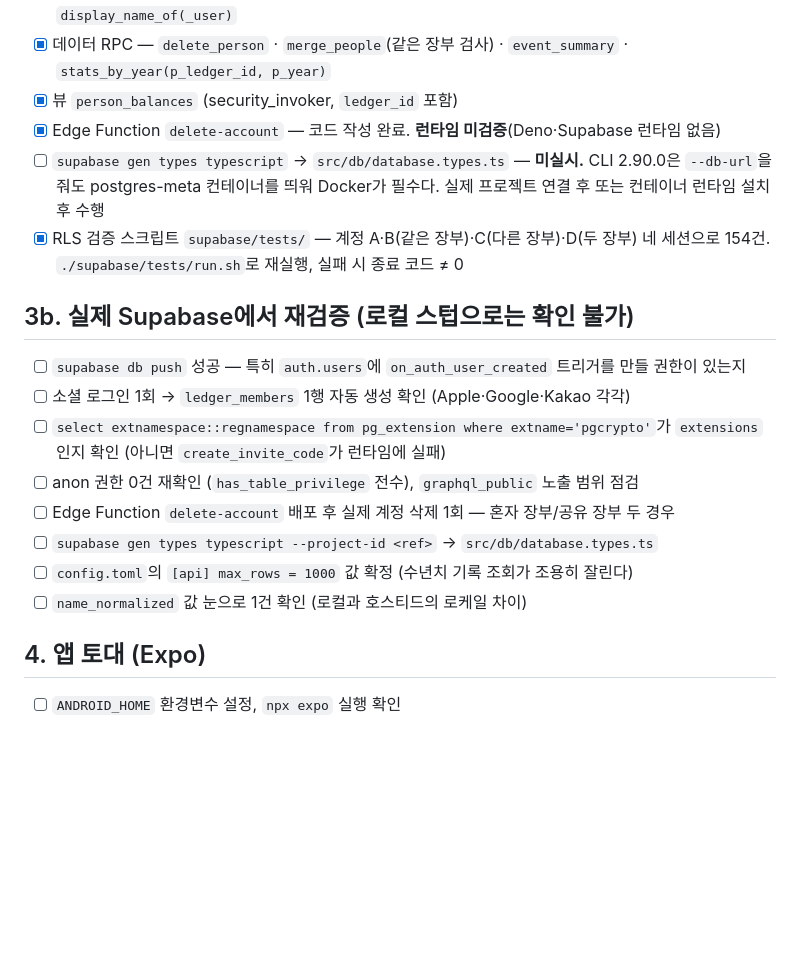
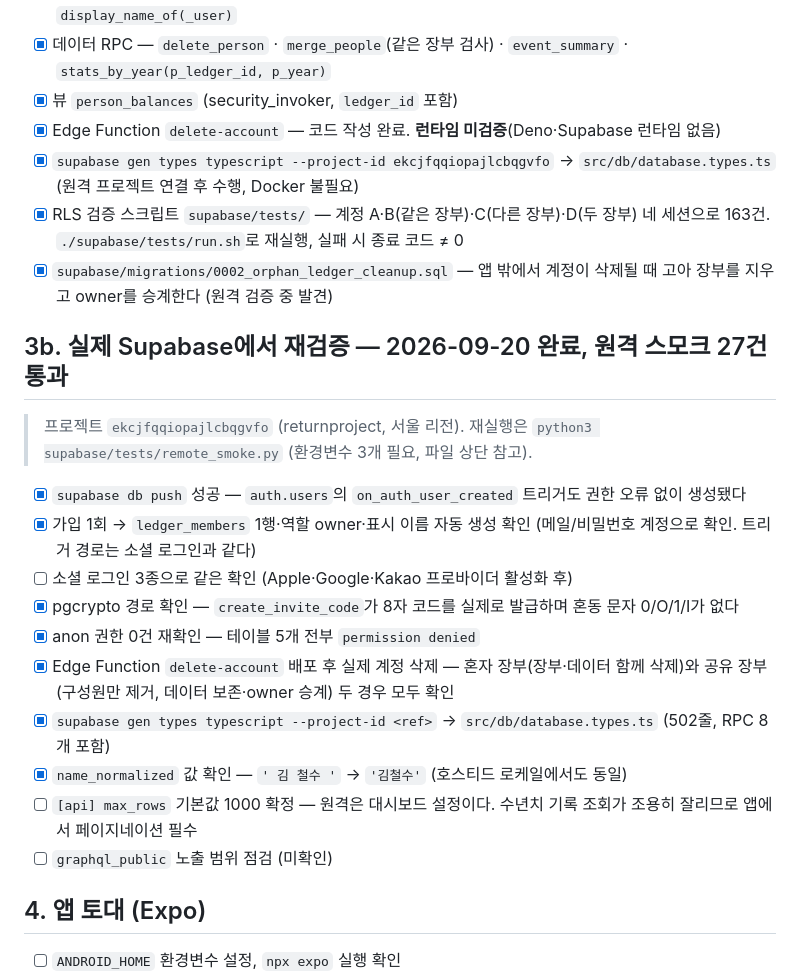
Before and after one commit to cocobanana-spec/returnproject, a Markdown page: checklist.md, the part around the change. GitHub-like rendering; blank space fills up the shorter version.

```diff
--- a/checklist.md
+++ b/checklist.md
@@ -38,18 +38,22 @@
 - [x] 데이터 RPC — `delete_person` · `merge_people`(같은 장부 검사) · `event_summary` · `stats_by_year(p_ledger_id, p_year)`
 - [x] 뷰 `person_balances` (security_invoker, `ledger_id` 포함)
 - [x] Edge Function `delete-account` — 코드 작성 완료. **런타임 미검증**(Deno·Supabase 런타임 없음)
-- [ ] `supabase gen types typescript` → `src/db/database.types.ts` — **미실시.** CLI 2.90.0은 `--db-url`을 줘도 postgres-meta 컨테이너를 띄워 Docker가 필수다. 실제 프로젝트 연결 후 또는 컨테이너 런타임 설치 후 수행
-- [x] RLS 검증 스크립트 `supabase/tests/` — 계정 A·B(같은 장부)·C(다른 장부)·D(두 장부) 네 세션으로 154건. `./supabase/tests/run.sh`로 재실행, 실패 시 종료 코드 ≠ 0
+- [x] `supabase gen types typescript --project-id ekcjfqqiopajlcbqgvfo` → `src/db/database.types.ts` (원격 프로젝트 연결 후 수행, Docker 불필요)
+- [x] RLS 검증 스크립트 `supabase/tests/` — 계정 A·B(같은 장부)·C(다른 장부)·D(두 장부) 네 세션으로 163건. `./supabase/tests/run.sh`로 재실행, 실패 시 종료 코드 ≠ 0
+- [x] `supabase/migrations/0002_orphan_ledger_cleanup.sql` — 앱 밖에서 계정이 삭제될 때 고아 장부를 지우고 owner를 승계한다 (원격 검증 중 발견)
 
-## 3b. 실제 Supabase에서 재검증 (로컬 스텁으로는 확인 불가)
-- [ ] `supabase db push` 성공 — 특히 `auth.users`에 `on_auth_user_created` 트리거를 만들 권한이 있는지
-- [ ] 소셜 로그인 1회 → `ledger_members` 1행 자동 생성 확인 (Apple·Google·Kakao 각각)
-- [ ] `select extnamespace::regnamespace from pg_extension where extname='pgcrypto'`가 `extensions`인지 확인 (아니면 `create_invite_code`가 런타임에 실패)
-- [ ] anon 권한 0건 재확인 (`has_table_privilege` 전수), `graphql_public` 노출 범위 점검
-- [ ] Edge Function `delete-account` 배포 후 실제 계정 삭제 1회 — 혼자 장부/공유 장부 두 경우
-- [ ] `supabase gen types typescript --project-id <ref>` → `src/db/database.types.ts`
-- [ ] `config.toml`의 `[api] max_rows = 1000` 값 확정 (수년치 기록 조회가 조용히 잘린다)
-- [ ] `name_normalized` 값 눈으로 1건 확인 (로컬과 호스티드의 로케일 차이)
+## 3b. 실제 Supabase에서 재검증 — 2026-09-20 완료, 원격 스모크 27건 통과
+> 프로젝트 `ekcjfqqiopajlcbqgvfo` (returnproject, 서울 리전). 재실행은 `python3 supabase/tests/remote_smoke.py` (환경변수 3개 필요, 파일 상단 참고).
+- [x] `supabase db push` 성공 — `auth.users`의 `on_auth_user_created` 트리거도 권한 오류 없이 생성됐다
+- [x] 가입 1회 → `ledger_members` 1행·역할 owner·표시 이름 자동 생성 확인 (메일/비밀번호 계정으로 확인. 트리거 경로는 소셜 로그인과 같다)
+- [ ] 소셜 로그인 3종으로 같은 확인 (Apple·Google·Kakao 프로바이더 활성화 후)
+- [x] pgcrypto 경로 확인 — `create_invite_code`가 8자 코드를 실제로 발급하며 혼동 문자 0/O/1/I가 없다
+- [x] anon 권한 0건 재확인 — 테이블 5개 전부 `permission denied`
+- [x] Edge Function `delete-account` 배포 후 실제 계정 삭제 — 혼자 장부(장부·데이터 함께 삭제)와 공유 장부(구성원만 제거, 데이터 보존·owner 승계) 두 경우 모두 확인
+- [x] `supabase gen types typescript --project-id <ref>` → `src/db/database.types.ts` (502줄, RPC 8개 포함)
+- [x] `name_normalized` 값 확인 — `' 김 철수 '` → `'김철수'` (호스티드 로케일에서도 동일)
+- [ ] `[api] max_rows` 기본값 1000 확정 — 원격은 대시보드 설정이다. 수년치 기록 조회가 조용히 잘리므로 앱에서 페이지네이션 필수
+- [ ] `graphql_public` 노출 범위 점검 (미확인)
 
 ## 4. 앱 토대 (Expo)
 - [ ] `ANDROID_HOME` 환경변수 설정, `npx expo` 실행 확인
```
Also changed, not shown: context-notes.md (+35 -0 lines).
